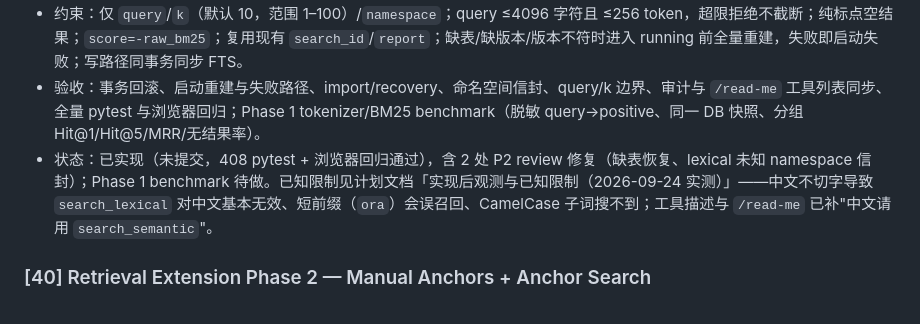
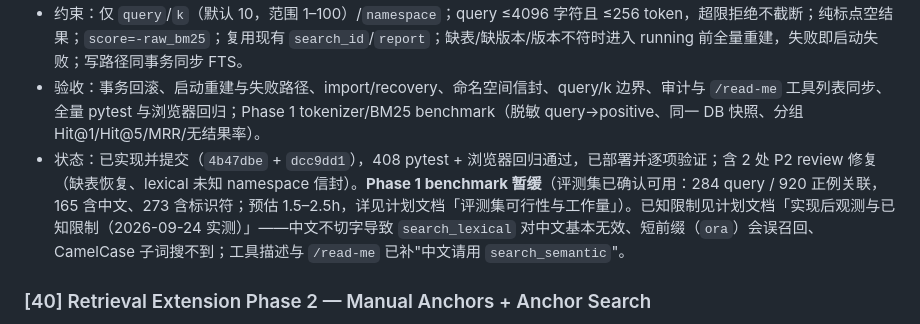
Before and after one commit to tech-kuiperbelt/remember-me, a Markdown page: docs/project-management/backlog-todo.md, the part around the change. Rendered like a GitHub page.

Commit message:
docs: record Phase 1 benchmark feasibility, deferred
Log the read-only audit/memory statistics (284 queries / 920 positive
links; 165 Chinese, 273 identifier-like), the correct correlation key
(search_semantic.result.search_id vs report.params.search_id), the effort
estimate and the decisions still needed. The Phase 1 benchmark itself is
deferred by the user, so [39] stays open.

```diff
--- a/docs/project-management/backlog-todo.md
+++ b/docs/project-management/backlog-todo.md
@@ -10,7 +10,7 @@
 - 目标：为正文增加独立 Lexical Search primitive（SQLite FTS5 + BM25），与 Semantic 并列，不做 Hybrid/fusion。新增 `memory_content_fts`、单一 `lexical_index_version`、共用最小 QueryBuilder、`SQLiteStorage.search_lexical`、MCP `search_lexical` 与 `POST /api/memories/search/lexical`。
 - 约束：仅 `query`/`k`（默认 10，范围 1–100）/`namespace`；query ≤4096 字符且 ≤256 token，超限拒绝不截断；纯标点空结果；`score=-raw_bm25`；复用现有 `search_id`/`report`；缺表/缺版本/版本不符时进入 running 前全量重建，失败即启动失败；写路径同事务同步 FTS。
 - 验收：事务回滚、启动重建与失败路径、import/recovery、命名空间信封、query/k 边界、审计与 `/read-me` 工具列表同步、全量 pytest 与浏览器回归；Phase 1 tokenizer/BM25 benchmark（脱敏 query→positive、同一 DB 快照、分组 Hit@1/Hit@5/MRR/无结果率）。
-- 状态：已实现（未提交，408 pytest + 浏览器回归通过），含 2 处 P2 review 修复（缺表恢复、lexical 未知 namespace 信封）；Phase 1 benchmark 待做。已知限制见计划文档「实现后观测与已知限制（2026-09-24 实测）」——中文不切字导致 `search_lexical` 对中文基本无效、短前缀（`ora`）会误召回、CamelCase 子词搜不到；工具描述与 `/read-me` 已补"中文请用 `search_semantic`"。
+- 状态：已实现并提交（`4b47dbe` + `dcc9dd1`），408 pytest + 浏览器回归通过，已部署并逐项验证；含 2 处 P2 review 修复（缺表恢复、lexical 未知 namespace 信封）。**Phase 1 benchmark 暂缓**（评测集已确认可用：284 query / 920 正例关联，165 含中文、273 含标识符；预估 1.5–2.5h，详见计划文档「评测集可行性与工作量」）。已知限制见计划文档「实现后观测与已知限制（2026-09-24 实测）」——中文不切字导致 `search_lexical` 对中文基本无效、短前缀（`ora`）会误召回、CamelCase 子词搜不到；工具描述与 `/read-me` 已补"中文请用 `search_semantic`"。
 
 ### [40] Retrieval Extension Phase 2 — Manual Anchors + Anchor Search
 
```
Also changed, not shown: 1 other file.
